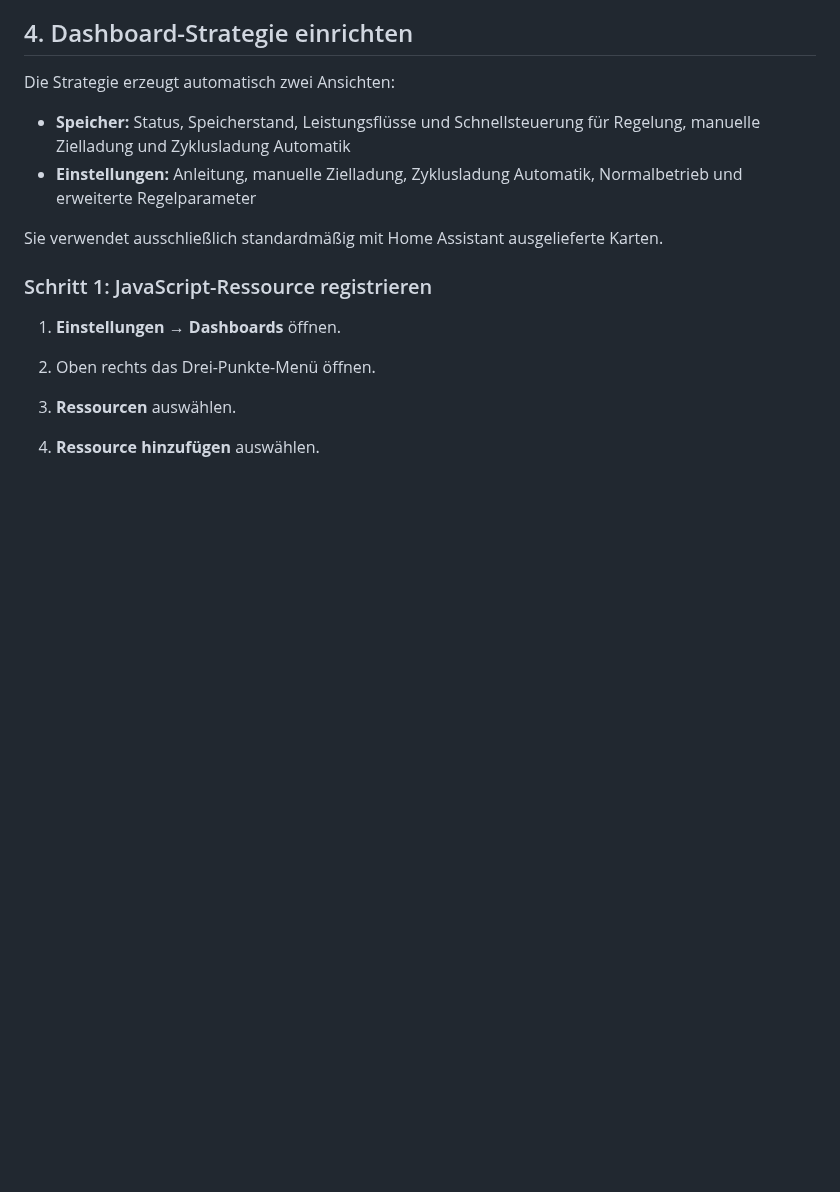
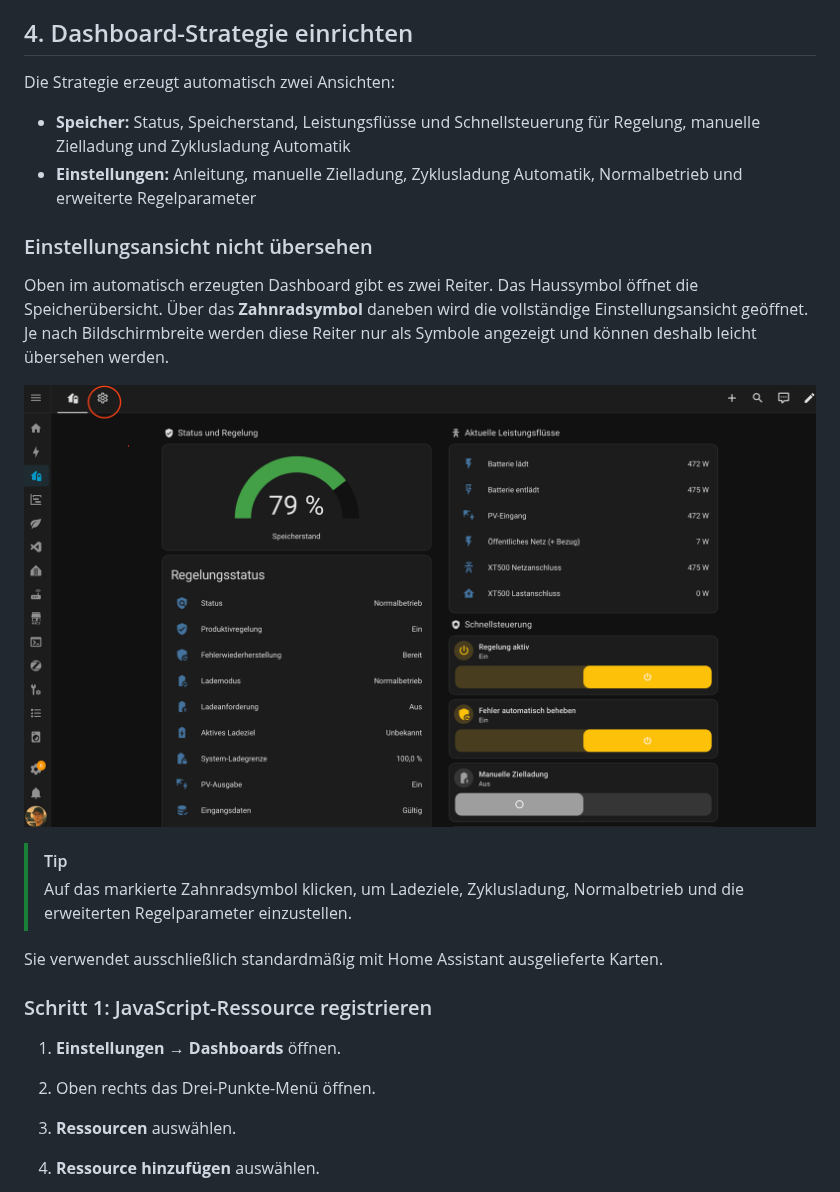
Before and after one commit to achim1985/xt500-energy-manager, a Markdown page: README.md, the part around the change. GitHub-like rendering; pictures changed too: docs/images/dashboard-einstellungen-zugang.png (added); blank space fills up the shorter version.

Commit message:
Document dashboard settings view

```diff
--- a/README.md
+++ b/README.md
@@ -194,6 +194,20 @@ Die Strategie erzeugt automatisch zwei Ansichten:
   für Regelung, manuelle Zielladung und Zyklusladung Automatik
 - **Einstellungen:** Anleitung, manuelle Zielladung, Zyklusladung Automatik,
   Normalbetrieb und erweiterte Regelparameter
+
+### Einstellungsansicht nicht übersehen
+
+Oben im automatisch erzeugten Dashboard gibt es zwei Reiter. Das Haussymbol
+öffnet die Speicherübersicht. Über das **Zahnradsymbol** daneben wird die
+vollständige Einstellungsansicht geöffnet. Je nach Bildschirmbreite werden
+diese Reiter nur als Symbole angezeigt und können deshalb leicht übersehen
+werden.
+
+![XT500-Energiemanager-Dashboard mit markiertem Zahnradsymbol für die Einstellungsansicht](docs/images/dashboard-einstellungen-zugang.png)
+
+> [!TIP]
+> Auf das markierte Zahnradsymbol klicken, um Ladeziele, Zyklusladung,
+> Normalbetrieb und die erweiterten Regelparameter einzustellen.
 
 Sie verwendet ausschließlich standardmäßig mit Home Assistant ausgelieferte
 Karten.
```
